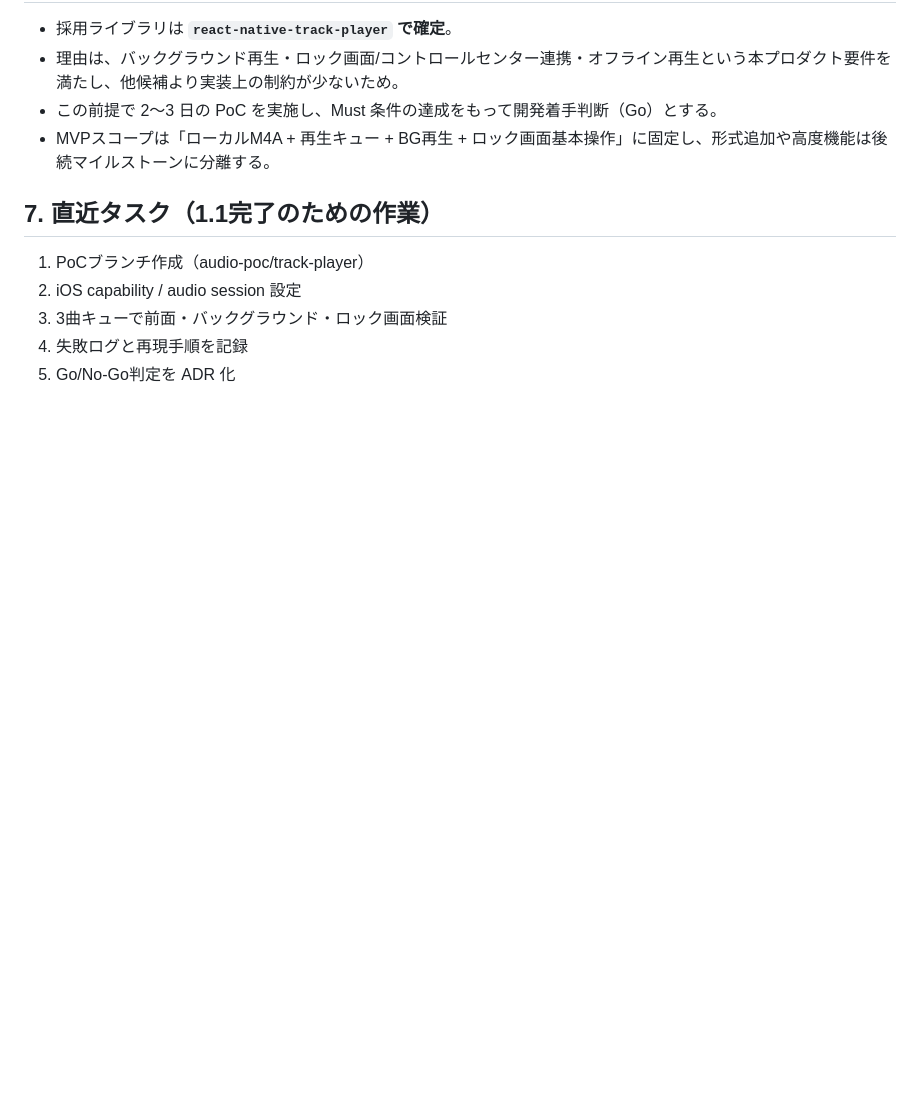
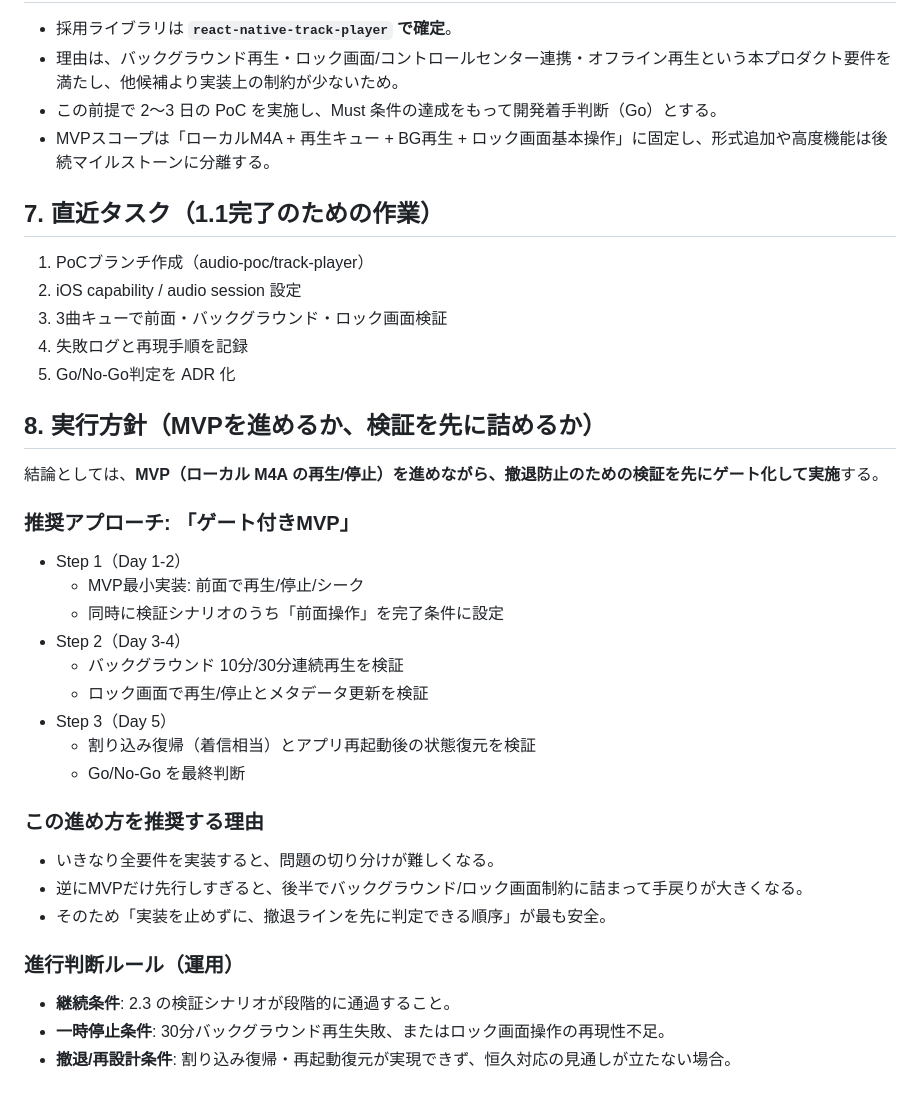
Before and after one commit to ryotaro-tanaka/iosmusic, a Markdown page: doc/feasibility-investigation-1-1.md, the part around the change. GitHub-like rendering; blank space fills up the shorter version.

Commit message:
Add gated MVP execution guidance for feasibility validation

```diff
--- a/doc/feasibility-investigation-1-1.md
+++ b/doc/feasibility-investigation-1-1.md
@@ -110,3 +110,32 @@
 3. 3曲キューで前面・バックグラウンド・ロック画面検証
 4. 失敗ログと再現手順を記録
 5. Go/No-Go判定を ADR 化
+
+
+## 8. 実行方針（MVPを進めるか、検証を先に詰めるか）
+
+結論としては、**MVP（ローカル M4A の再生/停止）を進めながら、撤退防止のための検証を先にゲート化して実施**する。
+
+### 推奨アプローチ: 「ゲート付きMVP」
+
+- Step 1（Day 1-2）
+  - MVP最小実装: 前面で再生/停止/シーク
+  - 同時に検証シナリオのうち「前面操作」を完了条件に設定
+- Step 2（Day 3-4）
+  - バックグラウンド 10分/30分連続再生を検証
+  - ロック画面で再生/停止とメタデータ更新を検証
+- Step 3（Day 5）
+  - 割り込み復帰（着信相当）とアプリ再起動後の状態復元を検証
+  - Go/No-Go を最終判断
+
+### この進め方を推奨する理由
+
+- いきなり全要件を実装すると、問題の切り分けが難しくなる。
+- 逆にMVPだけ先行しすぎると、後半でバックグラウンド/ロック画面制約に詰まって手戻りが大きくなる。
+- そのため「実装を止めずに、撤退ラインを先に判定できる順序」が最も安全。
+
+### 進行判断ルール（運用）
+
+- **継続条件**: 2.3 の検証シナリオが段階的に通過すること。
+- **一時停止条件**: 30分バックグラウンド再生失敗、またはロック画面操作の再現性不足。
+- **撤退/再設計条件**: 割り込み復帰・再起動復元が実現できず、恒久対応の見通しが立たない場合。
```
Also changed, not shown: doc/pre-development-planning.md (+2 -0 lines).
